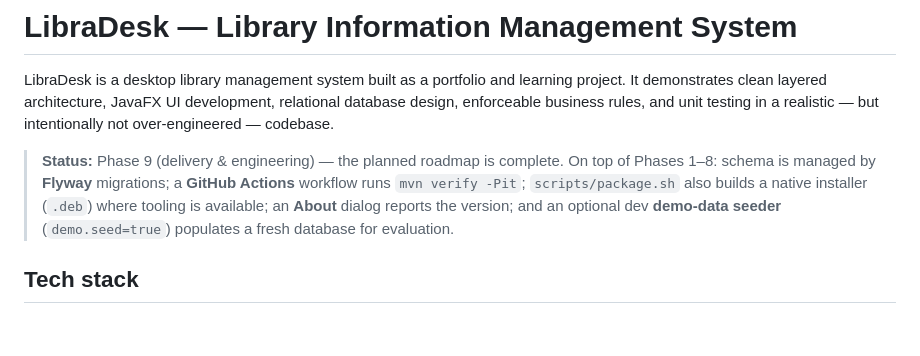
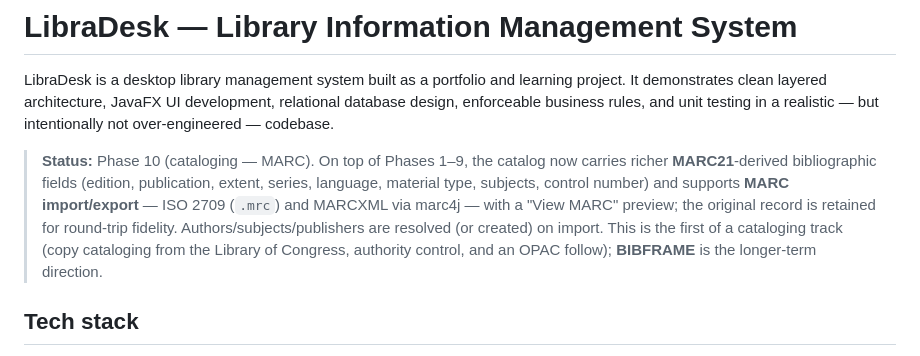
Before and after one commit to Justin21523/library-desk, a Markdown page: README.md, the part around the change. Drawn GitHub-style; blank space fills up the shorter version.

Commit message:
docs: document Phase 10 MARC cataloging

```diff
--- a/README.md
+++ b/README.md
@@ -5,12 +5,14 @@ learning project. It demonstrates clean layered architecture, JavaFX UI
 development, relational database design, enforceable business rules, and unit
 testing in a realistic — but intentionally not over-engineered — codebase.
 
-> **Status:** Phase 9 (delivery & engineering) — the planned roadmap is complete.
-> On top of Phases 1–8: schema is managed by **Flyway** migrations; a **GitHub
-> Actions** workflow runs `mvn verify -Pit`; `scripts/package.sh` also builds a
-> native installer (`.deb`) where tooling is available; an **About** dialog reports
-> the version; and an optional dev **demo-data seeder** (`demo.seed=true`) populates
-> a fresh database for evaluation.
+> **Status:** Phase 10 (cataloging — MARC). On top of Phases 1–9, the catalog now
+> carries richer **MARC21**-derived bibliographic fields (edition, publication,
+> extent, series, language, material type, subjects, control number) and supports
+> **MARC import/export** — ISO 2709 (`.mrc`) and MARCXML via marc4j — with a
+> "View MARC" preview; the original record is retained for round-trip fidelity.
+> Authors/subjects/publishers are resolved (or created) on import. This is the
+> first of a cataloging track (copy cataloging from the Library of Congress,
+> authority control, and an OPAC follow); **BIBFRAME** is the longer-term direction.
 
 ## Tech stack
 
```
Also changed, not shown: LLM_PROVIDER.md (+19 -4 lines).
